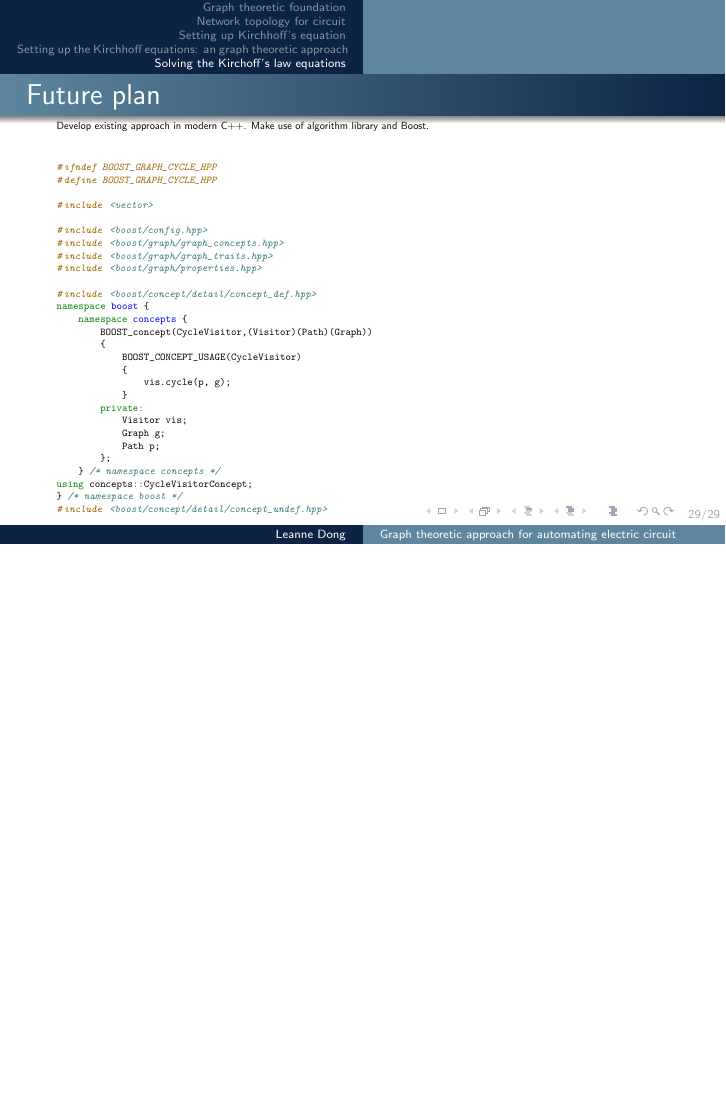
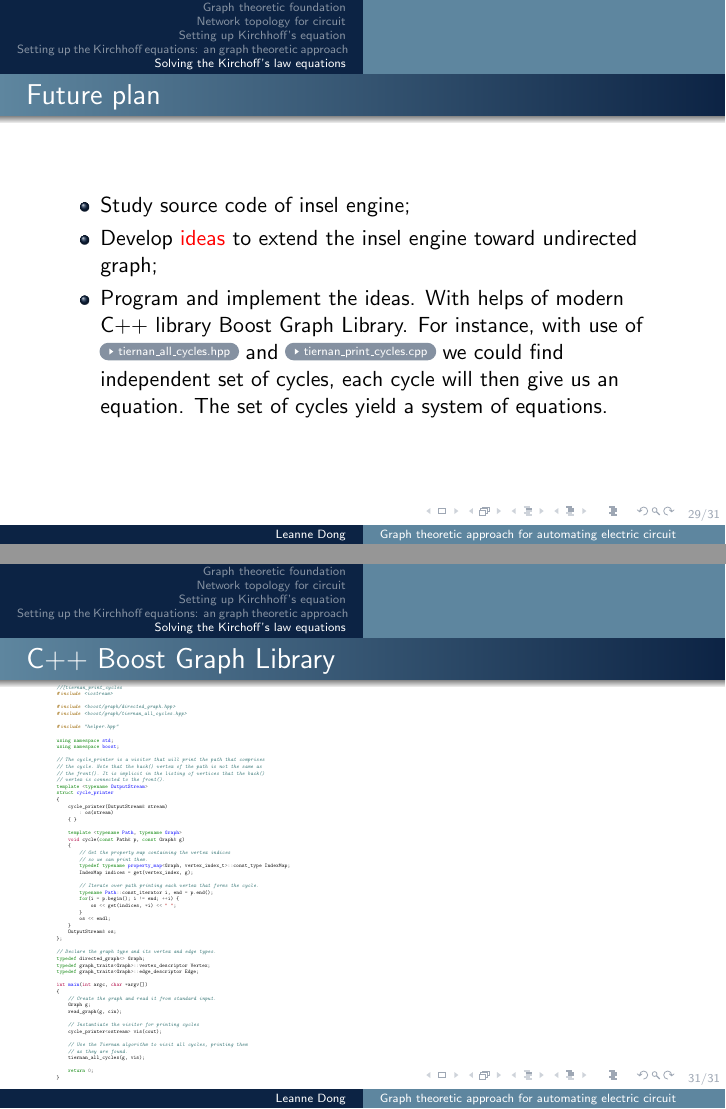
Before and after one commit to leannejdong/Lachine-Est, LaTeX slides (latex/circuit.tex): page 28 of 28 before the commit and pages 28 and 30 of 30 after it, the two joined at a grey line, the shorter picture padded with empty space. Compiled offline with pdfLaTeX.

Commit message:
fix typos

```diff
--- a/latex/circuit.tex
+++ b/latex/circuit.tex
@@ -411,11 +411,22 @@ So basically the inflow outflow relations,
 	\end{itemize}
 \end{frame}
 
-\begin{frame}[fragile,shrink=30]{Future plan}
-	Develop existing approach in modern C++. Make use of algorithm library and Boost.
+\begin{frame}{Future plan}
+\begin{itemize}
+	\item Study source code of insel engine;
+	\item Develop {\color{red}ideas} to extend the insel engine toward undirected graph;
+	\item Program and implement the ideas. With helps of modern C++ library Boost Graph Library. For instance, with use of
+\href{boost.org/doc/libs/1_46_0/boost/graph/tiernan_all_cycles.hpp}{\beamergotobutton{tiernan\_all\_cycles.hpp}}
+and \href{boost.org/doc/libs/1_46_1/libs/graph/example/tiernan_print_cycles.cpp}{\beamergotobutton{tiernan\_print\_cycles.cpp}} we could find independent set of cycles, each cycle will then give us an equation. The set of cycles yield a system of equations.
+\end{itemize}
 
-% 	\lstset{language=C++}
-% \begin{lstlisting}
+\end{frame}
+
+\begin{frame}[fragile,shrink=30]{C++ Boost Graph Library }
+%Here is \href{https://www.boost.org/doc/libs/1_46_0/boost/graph/tiernan_all_cycles.hpp}{tiernan_all_cycles.hpp} and
+%\href{https://www.boost.org/doc/libs/1_46_1/libs/graph/example/tiernan_print_cycles.cpp}{tiernan_print_cycles.cpp}
+
+
 \begin{minted}{c++}
 
 
@@ -451,6 +462,152 @@ using concepts::CycleVisitorConcept;
 %\end{lstlisting}
 \end{frame}
 
+\begin{frame}[fragile,shrink=30]{C++ Boost Graph Library }
+\begin{minted}{c++}
+//[tiernan_print_cycles
+#include <iostream>
+
+#include <boost/graph/directed_graph.hpp>
+#include <boost/graph/tiernan_all_cycles.hpp>
+
+#include "helper.hpp"
+
+using namespace std;
+using namespace boost;
+
+// The cycle_printer is a visitor that will print the path that comprises
+// the cycle. Note that the back() vertex of the path is not the same as
+// the front(). It is implicit in the listing of vertices that the back()
+// vertex is connected to the front().
+template <typename OutputStream>
+struct cycle_printer
+{
+    cycle_printer(OutputStream& stream)
+        : os(stream)
+    { }
+
+    template <typename Path, typename Graph>
+    void cycle(const Path& p, const Graph& g)
+    {
+        // Get the property map containing the vertex indices
+        // so we can print them.
+        typedef typename property_map<Graph, vertex_index_t>::const_type IndexMap;
+        IndexMap indices = get(vertex_index, g);
+
+        // Iterate over path printing each vertex that forms the cycle.
+        typename Path::const_iterator i, end = p.end();
+        for(i = p.begin(); i != end; ++i) {
+            os << get(indices, *i) << " ";
+        }
+        os << endl;
+    }
+    OutputStream& os;
+};
+
+// Declare the graph type and its vertex and edge types.
+typedef directed_graph<> Graph;
+typedef graph_traits<Graph>::vertex_descriptor Vertex;
+typedef graph_traits<Graph>::edge_descriptor Edge;
+
+int main(int argc, char *argv[])
+{
+    // Create the graph and read it from standard input.
+    Graph g;
+    read_graph(g, cin);
+
+    // Instantiate the visitor for printing cycles
+    cycle_printer<ostream> vis(cout);
+
+    // Use the Tiernan algorithm to visit all cycles, printing them
+    // as they are found.
+    tiernan_all_cycles(g, vis);
+
+    return 0;
+}
+\end{minted}
+%\end{lstlisting}
+\end{frame}
+
+% \begin{frame}[fragile,shrink=30]{Creating adjacency matrix}
+% \begin{minted}{c++}
+% #include <iostream>
+% #include <vector>
+% #include <utility>
+% void print_graph(const std::vector<std::vector<int> > &adj);
+% void addEdge(std::vector<std::vector<int> >& adj, int u, int v);
+
+% int main()
+% {
+% // Initialise array to hold adjacency matrix, vec<>s is already dynamic
+%     std::vector<std::vector<int> > adj(3, std::vector<int>(3));
+%     addEdge(adj,0,1);     // edge from node 0 to node 1
+%     addEdge(adj,0,2);
+%     addEdge(adj,1,2);
+%     print_graph(adj);
+%   //  return 0;
+% }
+
+% void print_graph(const std::vector<std::vector<int> >& adj)
+% {
+%     for(std::size_t i = 0; i < adj.size(); i++ )
+%     {
+%         for(std::size_t j = 0 ; j < adj[i].size(); j++ )
+%         {
+%             std::cout << adj[i][j]<< "  ";
+%         }
+%         std::cout << std::endl;
+%     }
+% }
 
 
+% void addEdge(std::vector<std::vector<int> >& adj, int u , int v)
+% {
+%     adj[u][v]=1;
+%     adj[v][u]=1;
+% }
+
+% \end{minted}
+% \end{frame}
+
+% \begin{frame}{Creating incidence matrix}
+% \begin{minted}{c++}
+% #include<iostream>
+% #include<vector>
+% #include<utility>
+% void displayMatrix(const std::vector<std::vector<int> >& inc);
+% void add_edge(std::vector<std::vector<int> >& inc, int u, int v);
+% int ed_no=0;
+
+% int main()
+% {
+% // Initialise array to hold incidence matrix, vec<>s is already dynamic
+%    std::vector <std::vector<int> > inc(3, std::vector<int>(4));
+% //there are 3 vertices and 4 edges in the graph pila has
+%    add_edge(inc, 0, 1);
+%    add_edge(inc, 0, 2);
+%    add_edge(inc, 1, 2);
+
+%    displayMatrix(inc);
+% }
+
+% void displayMatrix(const std::vector<std::vector<int> >& inc)
+% {
+%    for(std::size_t i = 0; i < inc.size(); i++)
+%    {
+%       for(std::size_t j = 0; j < inc[i].size(); j++)
+%       {
+%          std::cout << inc[i][j] << "  ";
+%       }
+%       std::cout << std::endl;
+%    }
+% }
+% void add_edge(std::vector<std::vector<int> >& inc, int u, int v)
+% {//function to add edge into the matrix with edge number
+%    inc[u][ed_no]=1;
+%    inc[v][ed_no]=1;
+%    ed_no++; //increase the edge number
+% }
+% \end{minted}
+% \end{frame}
+
 \end{document}
```
Also changed, not shown: latex/circuit.pdf, latex/circuit.tex (6 more changed lines).
